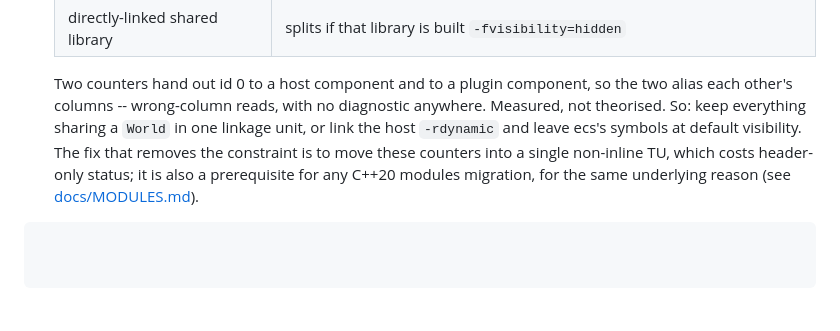
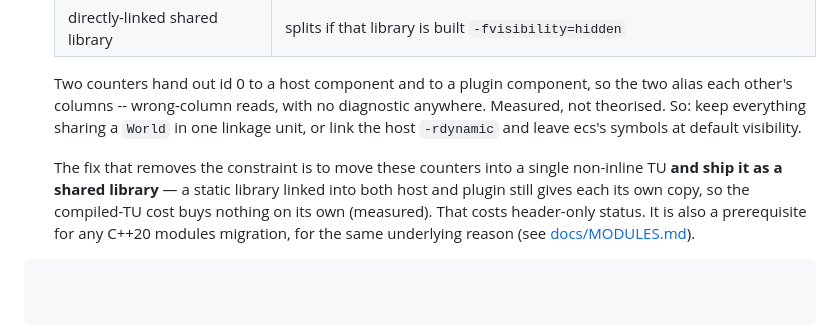
Before and after one commit to bvrooman/ecs, a Markdown page: DESIGN.md, the part around the change. GitHub-like rendering; blank space fills up the shorter version.

````diff
--- a/DESIGN.md
+++ b/DESIGN.md
@@ -647,8 +647,12 @@ tracer positions that a mock "renderer" and "audio" thread both consume.
   the two alias each other's columns -- wrong-column reads, with no diagnostic
   anywhere. Measured, not theorised. So: keep everything sharing a `World` in
   one linkage unit, or link the host `-rdynamic` and leave ecs's symbols at
-  default visibility. The fix that removes the constraint is to move these
-  counters into a single non-inline TU, which costs header-only status; it is
+  default visibility.
+
+  The fix that removes the constraint is to move these counters into a single
+  non-inline TU **and ship it as a shared library** — a static library linked
+  into both host and plugin still gives each its own copy, so the compiled-TU
+  cost buys nothing on its own (measured). That costs header-only status. It is
   also a prerequisite for any C++20 modules migration, for the same underlying
   reason (see [docs/MODULES.md](docs/MODULES.md)).
 ```
````
Also changed, not shown: docs/MODULES.md (+13 -0 lines).
